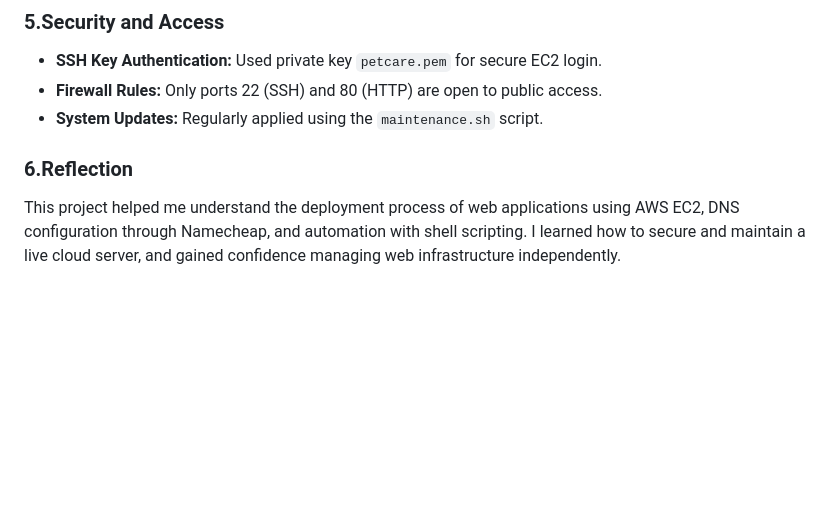
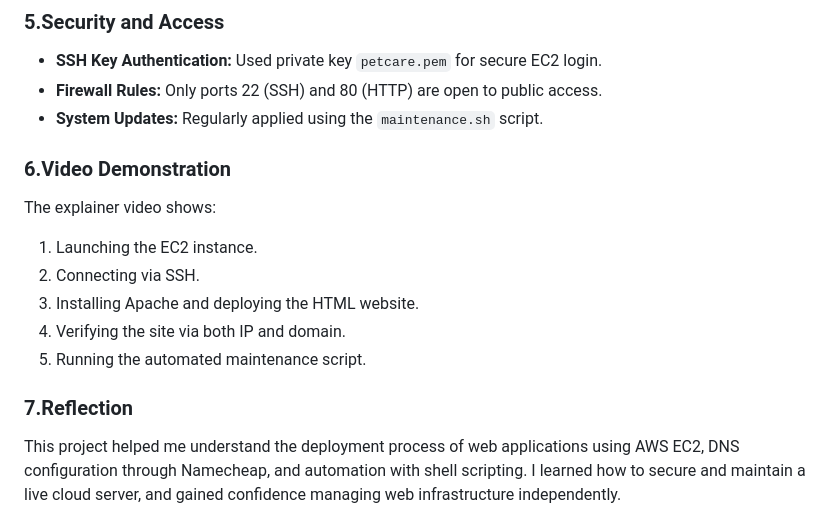
Before and after one commit to a1enanand/petcareblog-cloud-server, a Markdown page: README.md, the part around the change. GitHub-like rendering; blank space fills up the shorter version.

```diff
--- a/README.md
+++ b/README.md
@@ -93,5 +93,14 @@ chmod +x maintenance.sh
 - **Firewall Rules:** Only ports 22 (SSH) and 80 (HTTP) are open to public access.
 - **System Updates:** Regularly applied using the `maintenance.sh` script.
 
- ### 6.Reflection
+### 6.Video Demonstration
+The explainer video shows:
+1. Launching the EC2 instance.
+2. Connecting via SSH.
+3. Installing Apache and deploying the HTML website.
+4. Verifying the site via both IP and domain.
+5. Running the automated maintenance script.
+
+
+### 7.Reflection
 This project helped me understand the deployment process of web applications using AWS EC2, DNS configuration through Namecheap, and automation with shell scripting. I learned how to secure and maintain a live cloud server, and gained confidence managing web infrastructure independently.
```
